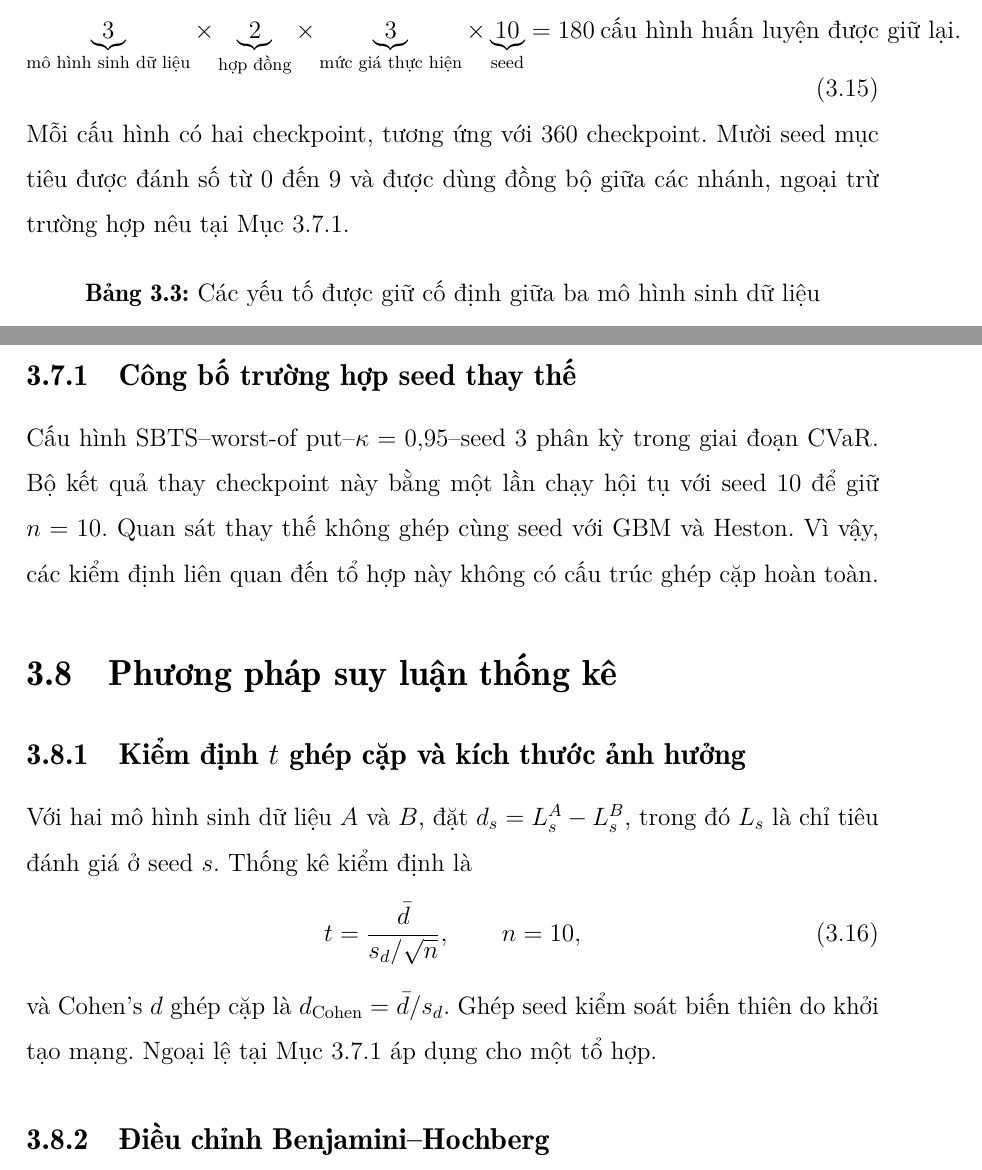
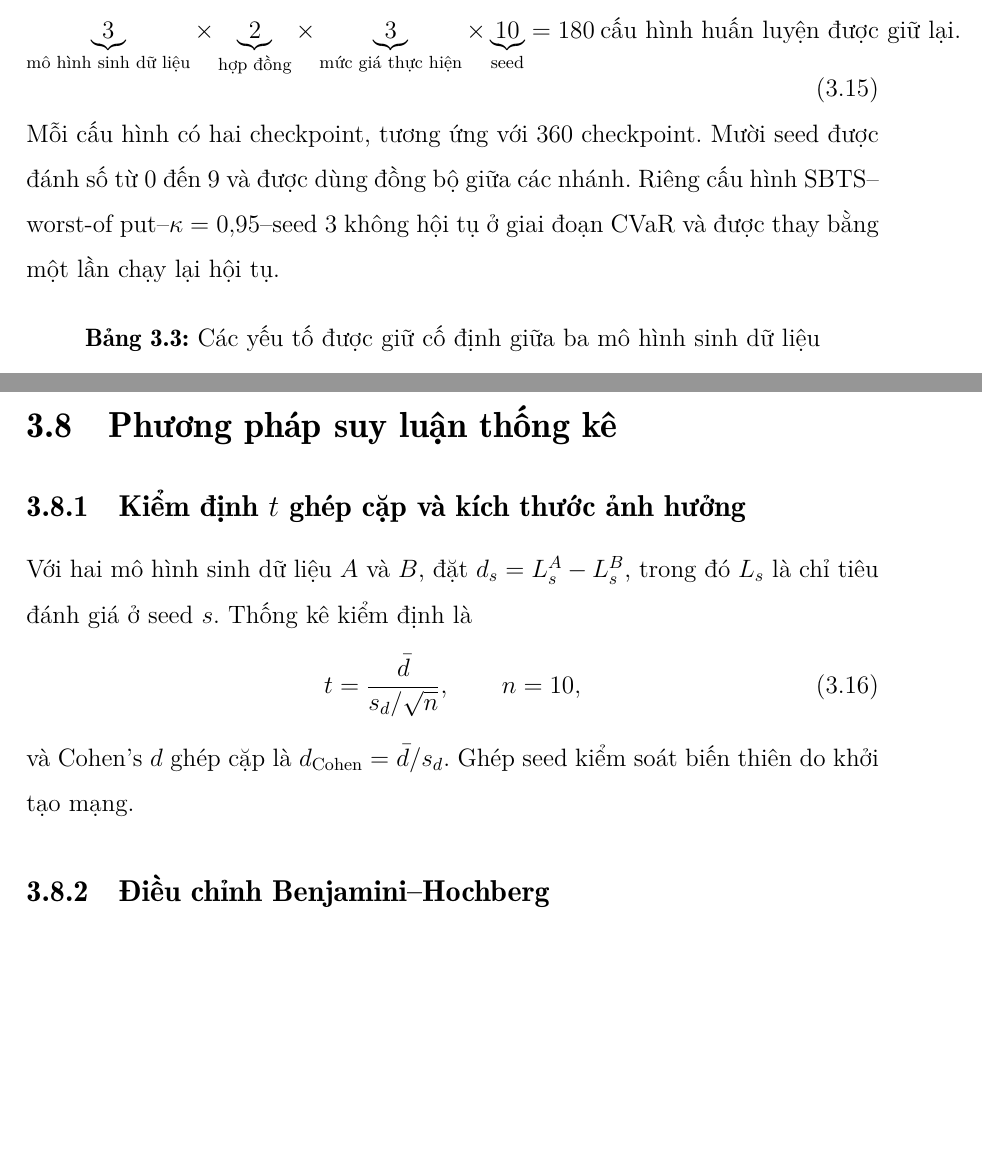
Before and after one commit to Khanh-VuQuoc/ARTICLE_SBTS, a LaTeX thesis (thesis/UEH_SBTS_THESIS/main.tex, which reads thesis/UEH_SBTS_THESIS/chapters/chapter03_phuong_phap_nghien_cuu.tex): two parts of pages 43 and 44 of 64 before the commit and two parts of pages 43 and 44 of 63 after it, joined at a grey line, cut so that both start at the same text, the shorter picture padded with empty space. Compiled offline with XeLaTeX; a missing font is replaced by an installed copy or a similar font.

Commit message:
thesis(ch3): shorten seed-replacement note to one sentence
Co-Authored-By: Claude Opus 5.5 <noreply@anthropic.com>
Claude-Session: https://claude.ai/code/session_015StfZMhtjM5BMzggKa63BT

```diff
--- a/thesis/UEH_SBTS_THESIS/chapters/chapter03_phuong_phap_nghien_cuu.tex
+++ b/thesis/UEH_SBTS_THESIS/chapters/chapter03_phuong_phap_nghien_cuu.tex
@@ -279,9 +279,10 @@ Lưới thực nghiệm là
     =180\ \text{cấu hình huấn luyện được giữ lại}.
     \label{eq:c3-grid}
 \end{equation}
-Mỗi cấu hình có hai checkpoint, tương ứng với 360 checkpoint. Mười seed mục
-tiêu được đánh số từ 0 đến 9 và được dùng đồng bộ giữa các nhánh, ngoại trừ trường
-hợp nêu tại Mục~\ref{sec:c3-seed-replacement}.
+Mỗi cấu hình có hai checkpoint, tương ứng với 360 checkpoint. Mười seed được
+đánh số từ 0 đến 9 và được dùng đồng bộ giữa các nhánh. Riêng cấu hình
+SBTS--worst-of put--$\kappa=0{,}95$--seed 3 không hội tụ ở giai đoạn CVaR và
+được thay bằng một lần chạy lại hội tụ.
 
 \begin{table}[H]
 \centering
@@ -313,14 +314,6 @@ $V_0^{*}$. P\&L được xác định bằng $V_T-\Phi=-R$. Giá trị P\&L trun
 hơn trong 5\% trường hợp bất lợi nhất. Chỉ tiêu xếp hạng chính trong Chương 4
 là $\sigma(R)$ tại checkpoint sau CVaR.
 
-\subsection{Công bố trường hợp seed thay thế}
-\label{sec:c3-seed-replacement}
-
-Cấu hình SBTS--worst-of put--$\kappa=0{,}95$--seed 3 phân kỳ trong giai đoạn
-CVaR. Bộ kết quả thay checkpoint này bằng một lần chạy hội tụ với seed 10 để
-giữ $n=10$. Quan sát thay thế không ghép cùng seed với GBM và Heston. Vì vậy,
-các kiểm định liên quan đến tổ hợp này không có cấu trúc ghép cặp hoàn toàn.
-
 \section{Phương pháp suy luận thống kê}
 \label{sec:c3-statistics}
 
@@ -333,8 +326,7 @@ $L_s$ là chỉ tiêu đánh giá ở seed $s$. Thống kê kiểm định là
     \label{eq:c3-paired-t}
 \end{equation}
 và Cohen's $d$ ghép cặp là $d_{\mathrm{Cohen}}=\bar d/s_d$. Ghép seed kiểm
-soát biến thiên do khởi tạo mạng. Ngoại lệ tại
-Mục~\ref{sec:c3-seed-replacement} áp dụng cho một tổ hợp.
+soát biến thiên do khởi tạo mạng.
 
 \subsection{Điều chỉnh Benjamini--Hochberg}
 
```
Also changed, not shown: thesis/UEH_SBTS_THESIS/chapters/chapter03_phuong_phap_nghien_cuu.tex (3 more changed lines).
